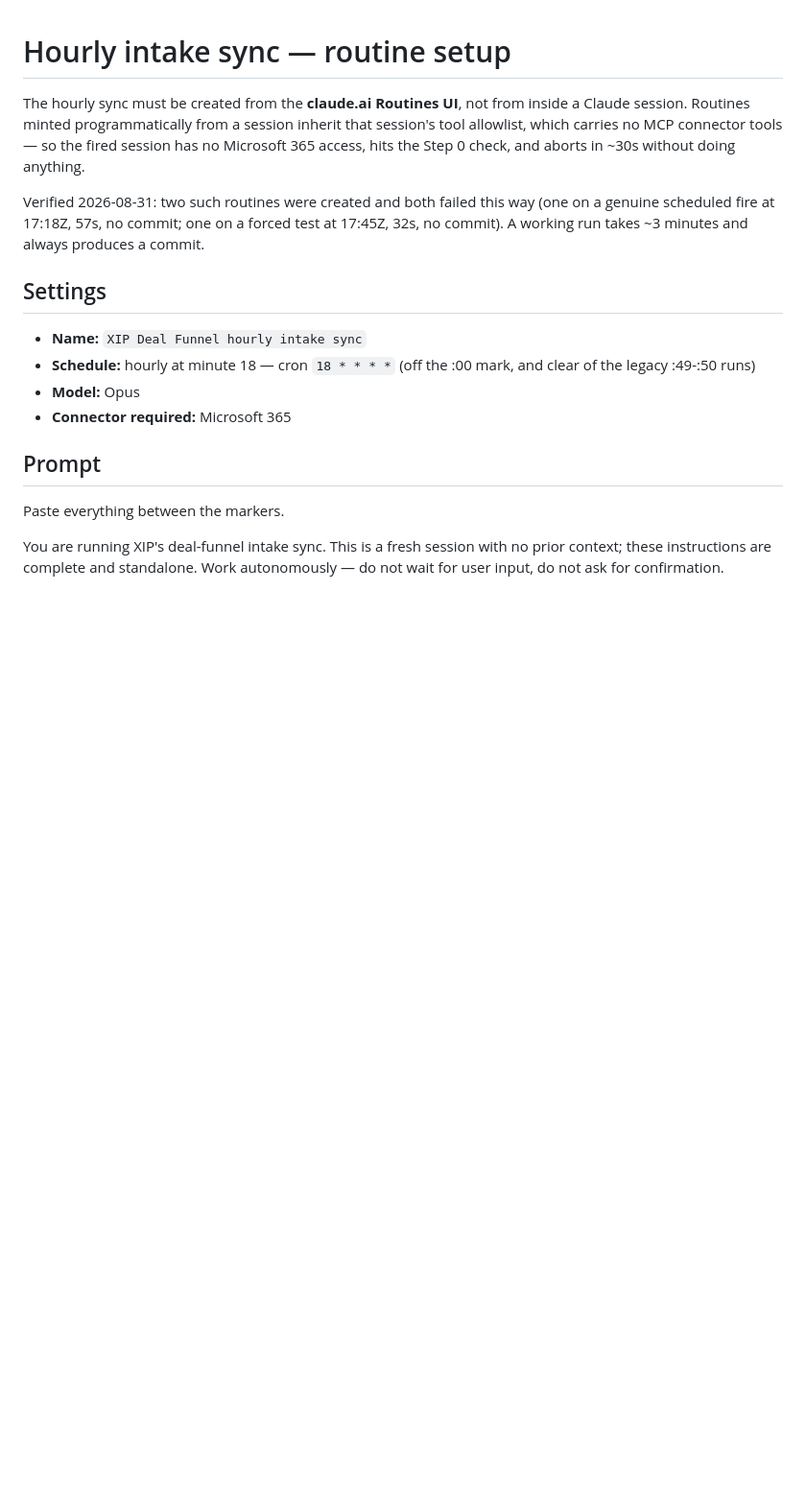
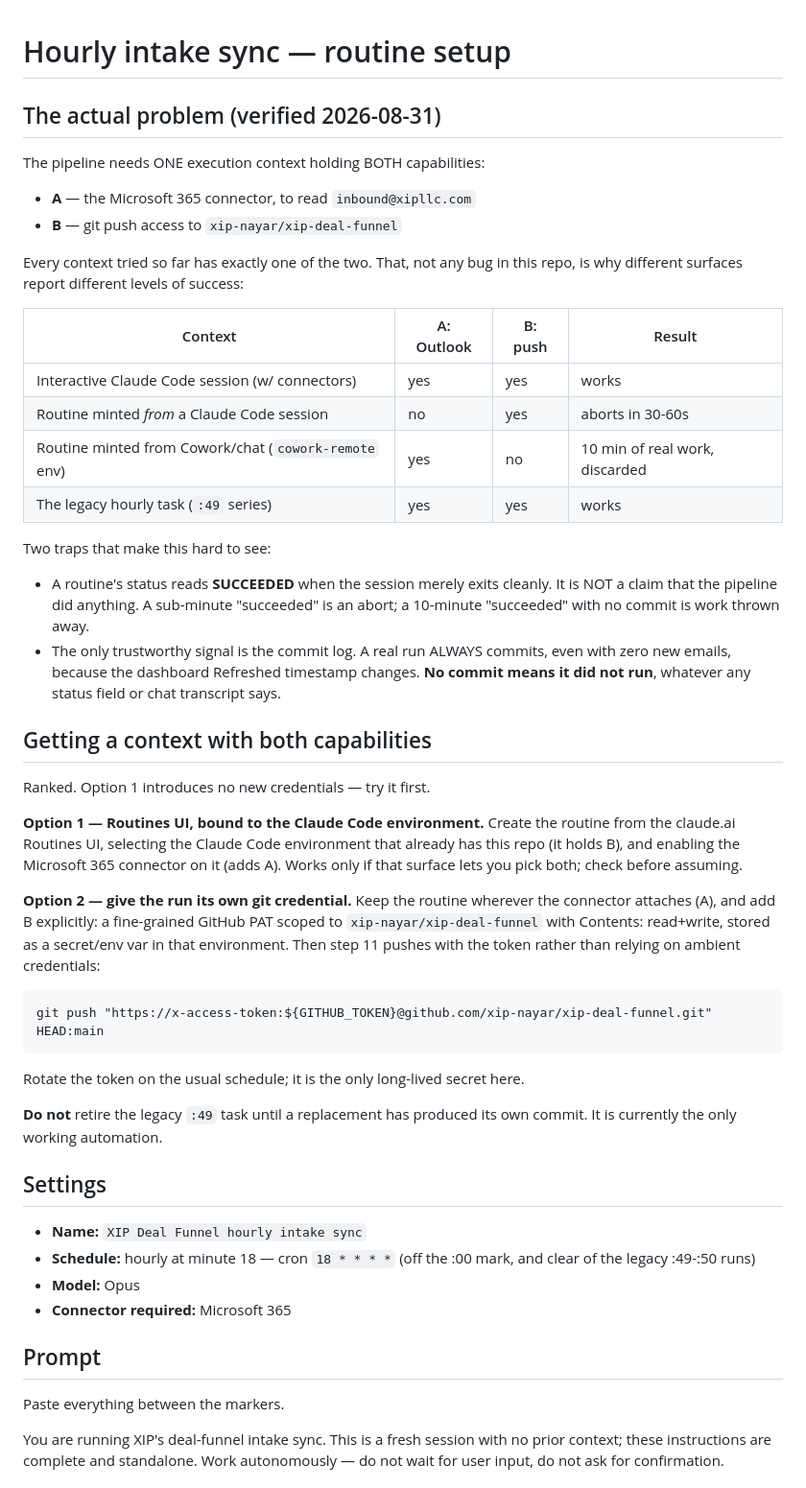
Before and after one commit to vswamy75/xip-deal-funnel, a Markdown page: ROUTINE_PROMPT.md, the part around the change. Shown at 96% size. Drawn GitHub-style; blank space fills up the shorter version.

Commit message:
Correct routine setup doc: the blocker is capability split, not the UI
Co-Authored-By: Claude Opus 5 <noreply@anthropic.com>
Claude-Session: https://claude.ai/code/session_012ngvfFmFK1gzdEtodCcR8J

````diff
--- a/ROUTINE_PROMPT.md
+++ b/ROUTINE_PROMPT.md
@@ -1,13 +1,54 @@
 # Hourly intake sync — routine setup
 
-The hourly sync must be created from the **claude.ai Routines UI**, not from inside a
-Claude session. Routines minted programmatically from a session inherit that session's
-tool allowlist, which carries no MCP connector tools — so the fired session has no
-Microsoft 365 access, hits the Step 0 check, and aborts in ~30s without doing anything.
+## The actual problem (verified 2026-08-31)
 
-Verified 2026-08-31: two such routines were created and both failed this way (one on a
-genuine scheduled fire at 17:18Z, 57s, no commit; one on a forced test at 17:45Z, 32s,
-no commit). A working run takes ~3 minutes and always produces a commit.
+The pipeline needs ONE execution context holding BOTH capabilities:
+
+- **A** — the Microsoft 365 connector, to read `inbound@xipllc.com`
+- **B** — git push access to `xip-nayar/xip-deal-funnel`
+
+Every context tried so far has exactly one of the two. That, not any bug in this repo,
+is why different surfaces report different levels of success:
+
+| Context | A: Outlook | B: push | Result |
+|---|---|---|---|
+| Interactive Claude Code session (w/ connectors) | yes | yes | works |
+| Routine minted *from* a Claude Code session | no | yes | aborts in 30-60s |
+| Routine minted from Cowork/chat (`cowork-remote` env) | yes | no | 10 min of real work, discarded |
+| The legacy hourly task (`:49` series) | yes | yes | works |
+
+Two traps that make this hard to see:
+
+- A routine's status reads **SUCCEEDED** when the session merely exits cleanly. It is
+  NOT a claim that the pipeline did anything. A sub-minute "succeeded" is an abort; a
+  10-minute "succeeded" with no commit is work thrown away.
+- The only trustworthy signal is the commit log. A real run ALWAYS commits, even with
+  zero new emails, because the dashboard Refreshed timestamp changes. **No commit means
+  it did not run**, whatever any status field or chat transcript says.
+
+## Getting a context with both capabilities
+
+Ranked. Option 1 introduces no new credentials — try it first.
+
+**Option 1 — Routines UI, bound to the Claude Code environment.** Create the routine
+from the claude.ai Routines UI, selecting the Claude Code environment that already has
+this repo (it holds B), and enabling the Microsoft 365 connector on it (adds A). Works
+only if that surface lets you pick both; check before assuming.
+
+**Option 2 — give the run its own git credential.** Keep the routine wherever the
+connector attaches (A), and add B explicitly: a fine-grained GitHub PAT scoped to
+`xip-nayar/xip-deal-funnel` with Contents: read+write, stored as a secret/env var in
+that environment. Then step 11 pushes with the token rather than relying on ambient
+credentials:
+
+```
+git push "https://x-access-token:${GITHUB_TOKEN}@github.com/xip-nayar/xip-deal-funnel.git" HEAD:main
+```
+
+Rotate the token on the usual schedule; it is the only long-lived secret here.
+
+**Do not** retire the legacy `:49` task until a replacement has produced its own commit.
+It is currently the only working automation.
 
 ## Settings
 
````
